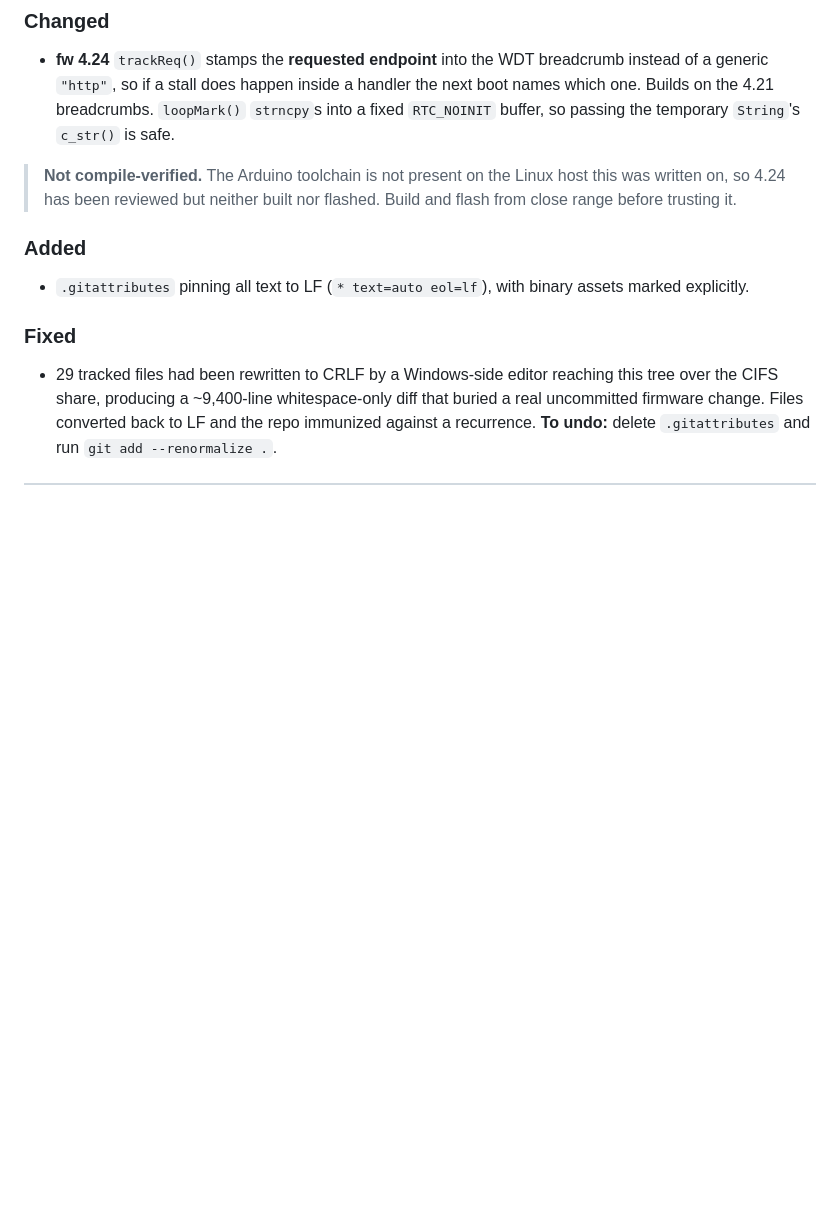
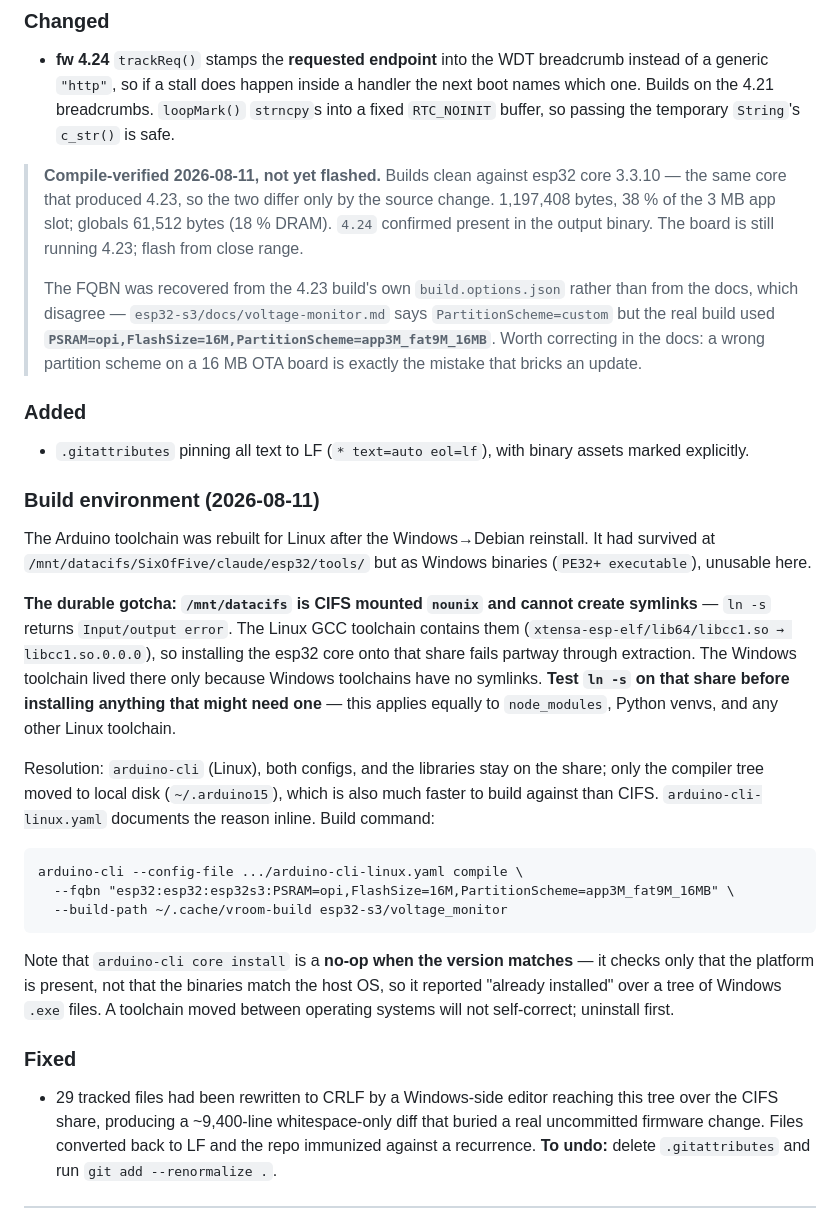
Before and after one commit to SixOfFive/2009_kia_spectra, a Markdown page: CHANGELOG.md, the part around the change. Drawn GitHub-style; blank space fills up the shorter version.

Commit message:
docs: fw 4.24 is compile-verified; record the Linux toolchain rebuild
4.24 now builds clean against esp32 core 3.3.10 -- the same core that
produced 4.23, so the two differ only by the source change. 1,197,408
bytes (38% of the 3 MB app slot), globals 61,512 (18% DRAM), and "4.24"
confirmed present in the output binary. Still not flashed; board remains
on 4.23.

The FQBN came from the 4.23 build's own build.options.json, not the
docs, which disagree: esp32-s3/docs/voltage-monitor.md claims
PartitionScheme=custom but the real build used app3M_fat9M_16MB. Worth
correcting separately -- a wrong partition scheme on a 16 MB OTA board
is what bricks an update.

Toolchain notes recorded because they cost real time:

- /mnt/datacifs is CIFS mounted nounix and CANNOT create symlinks
  (ln -s -> Input/output error). The Linux GCC toolchain contains them
  (libcc1.so -> libcc1.so.0.0.0), so the esp32 core cannot be installed
  onto that share; the Windows toolchain worked there only because
  Windows toolchains have no symlinks. Test ln -s before installing
  anything on that mount -- same trap awaits node_modules and venvs.
- arduino-cli core install is a no-op when the version matches. It
  checks presence, not host platform, so it cheerfully reported
  "already installed" over a tree of Windows .exe files. Uninstall
  first when moving a toolchain between operating systems.

Resolution: arduino-cli, configs and libraries stay on the share; only
the compiler tree moved to local ~/.arduino15.

Co-Authored-By: Claude Opus 5 <noreply@anthropic.com>

````diff
--- a/CHANGELOG.md
+++ b/CHANGELOG.md
@@ -104,13 +104,51 @@ Also: `/starts` returns `[]` — **auto-start has never fired.**
   `loopMark()` `strncpy`s into a fixed `RTC_NOINIT` buffer, so passing the
   temporary `String`'s `c_str()` is safe.
 
-> **Not compile-verified.** The Arduino toolchain is not present on the Linux
-> host this was written on, so 4.24 has been reviewed but neither built nor
-> flashed. Build and flash from close range before trusting it.
+> **Compile-verified 2026-08-11, not yet flashed.** Builds clean against esp32
+> core 3.3.10 — the same core that produced 4.23, so the two differ only by the
+> source change. 1,197,408 bytes, 38 % of the 3 MB app slot; globals 61,512 bytes
+> (18 % DRAM). `4.24` confirmed present in the output binary. The board is still
+> running 4.23; flash from close range.
+>
+> The FQBN was recovered from the 4.23 build's own `build.options.json` rather
+> than from the docs, which disagree —
+> `esp32-s3/docs/voltage-monitor.md` says `PartitionScheme=custom` but the real
+> build used **`PSRAM=opi,FlashSize=16M,PartitionScheme=app3M_fat9M_16MB`**.
+> Worth correcting in the docs: a wrong partition scheme on a 16 MB OTA board is
+> exactly the mistake that bricks an update.
 
 ### Added
 - `.gitattributes` pinning all text to LF (`* text=auto eol=lf`), with binary
   assets marked explicitly.
+
+### Build environment (2026-08-11)
+The Arduino toolchain was rebuilt for Linux after the Windows→Debian reinstall.
+It had survived at `/mnt/datacifs/SixOfFive/claude/esp32/tools/` but as Windows
+binaries (`PE32+ executable`), unusable here.
+
+**The durable gotcha: `/mnt/datacifs` is CIFS mounted `nounix` and cannot create
+symlinks** — `ln -s` returns `Input/output error`. The Linux GCC toolchain
+contains them (`xtensa-esp-elf/lib64/libcc1.so → libcc1.so.0.0.0`), so installing
+the esp32 core onto that share fails partway through extraction. The Windows
+toolchain lived there only because Windows toolchains have no symlinks. **Test
+`ln -s` on that share before installing anything that might need one** — this
+applies equally to `node_modules`, Python venvs, and any other Linux toolchain.
+
+Resolution: `arduino-cli` (Linux), both configs, and the libraries stay on the
+share; only the compiler tree moved to local disk (`~/.arduino15`), which is also
+much faster to build against than CIFS. `arduino-cli-linux.yaml` documents the
+reason inline. Build command:
+
+```
+arduino-cli --config-file .../arduino-cli-linux.yaml compile \
+  --fqbn "esp32:esp32:esp32s3:PSRAM=opi,FlashSize=16M,PartitionScheme=app3M_fat9M_16MB" \
+  --build-path ~/.cache/vroom-build esp32-s3/voltage_monitor
+```
+
+Note that `arduino-cli core install` is a **no-op when the version matches** — it
+checks only that the platform is present, not that the binaries match the host
+OS, so it reported "already installed" over a tree of Windows `.exe` files. A
+toolchain moved between operating systems will not self-correct; uninstall first.
 
 ### Fixed
 - 29 tracked files had been rewritten to CRLF by a Windows-side editor reaching
````
